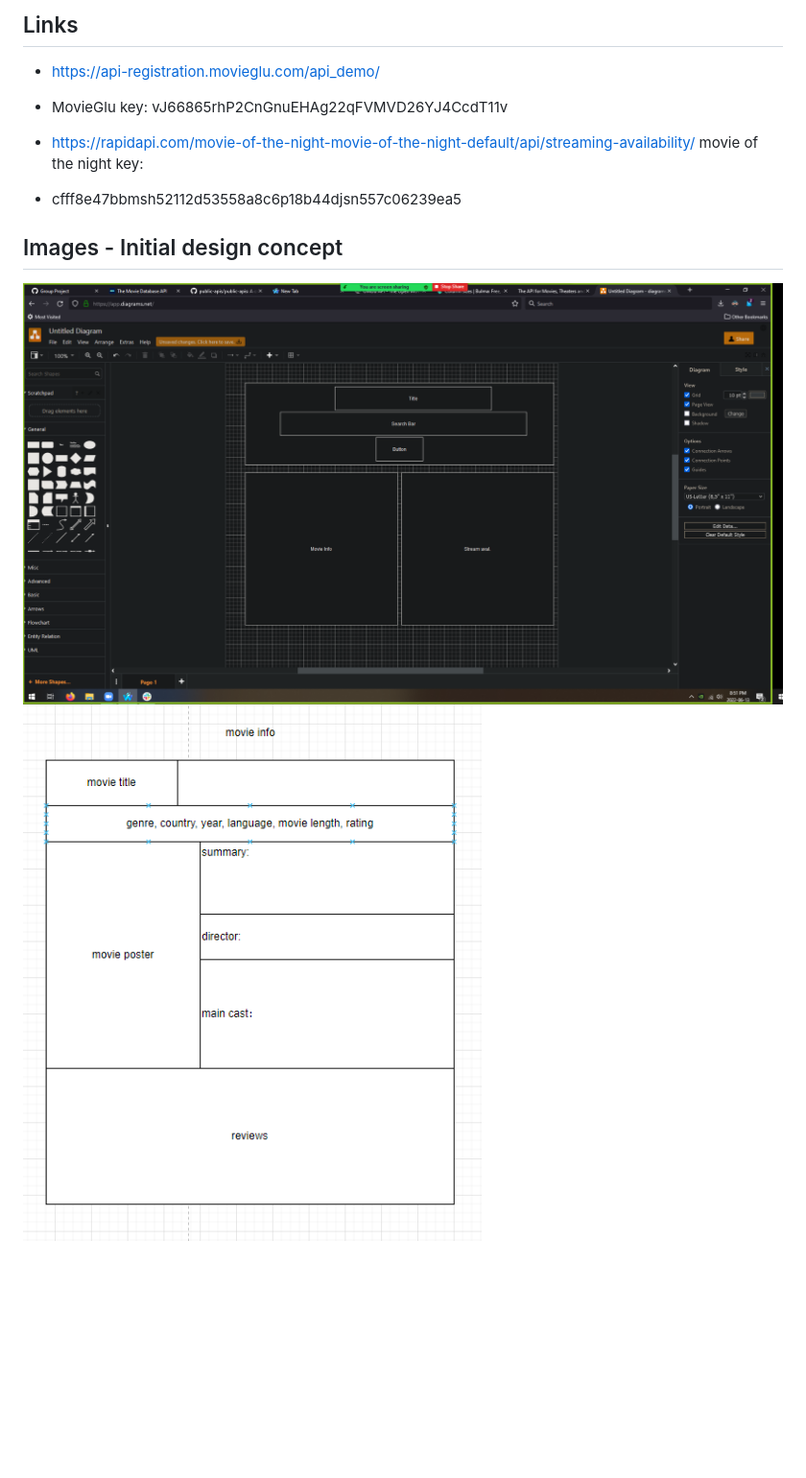
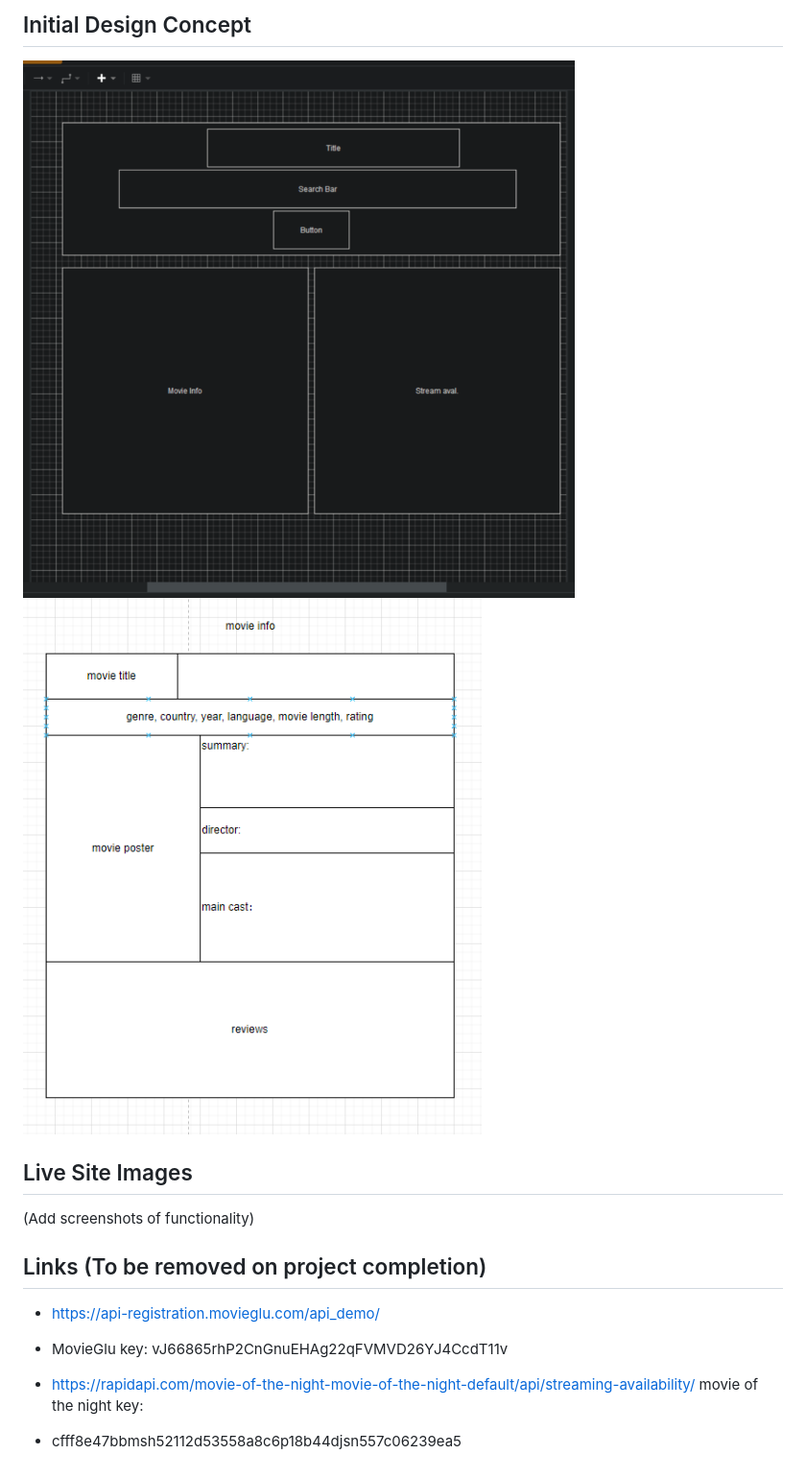
Before and after one commit to YangLongWang/Movie-Search, a Markdown page: README.md, the part around the change printed below. Shown: that part at 96% size. Drawn GitHub-style; pictures changed too: assets/images/wireframe.png; blank space fills up the shorter version.

Commit message:
further updates to README file

```diff
--- a/README.md
+++ b/README.md
@@ -30,15 +39,23 @@
 
 
 
-## Links
+
+## Initial Design Concept
+
+
+![Wireframe](/assets/images/wireframe.png)
+![Updated Wireframe](./assets/images/movie%20info.PNG)
+
+
+## Live Site Images
+
+(Add screenshots of functionality)
+
+
+## Links (To be removed on project completion)
 - https://api-registration.movieglu.com/api_demo/
 - MovieGlu key: vJ66865rhP2CnGnuEHAg22qFVMVD26YJ4CcdT11v
 
 - https://rapidapi.com/movie-of-the-night-movie-of-the-night-default/api/streaming-availability/
 movie of the night key:
 - cfff8e47bbmsh52112d53558a8c6p18b44djsn557c06239ea5
-
-## Images - Initial design concept
-
-![Wireframe](/assets/images/wireframe.png)
-![Updated Wireframe](./assets/images/movie%20info.PNG)
```
Also changed, not shown: other parts of README.md (+9 -0 lines).
